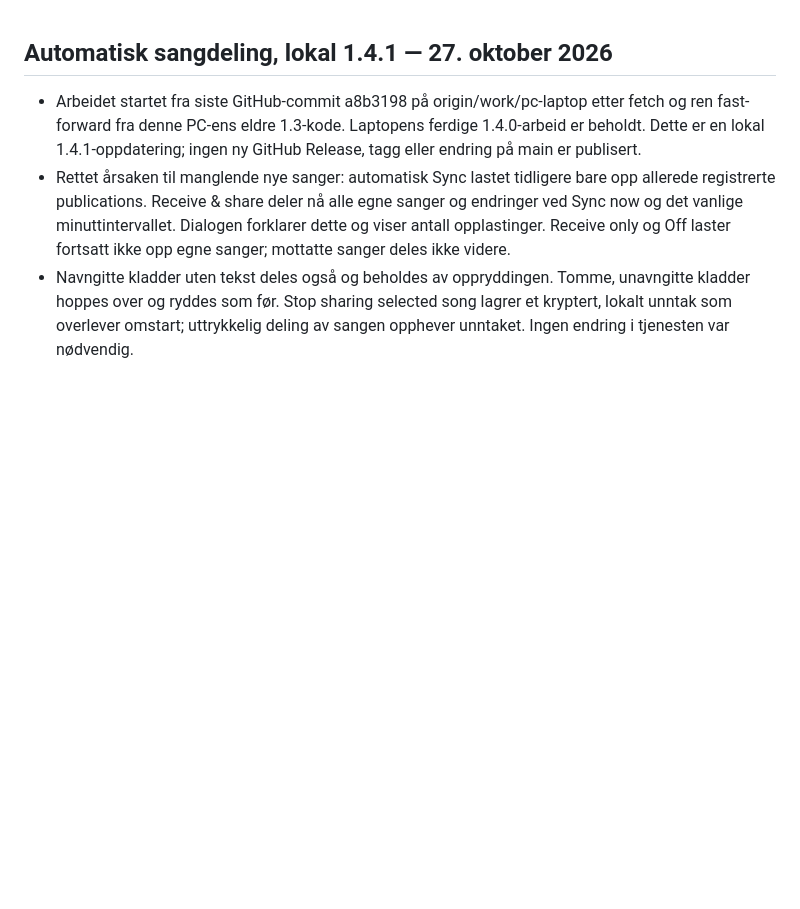
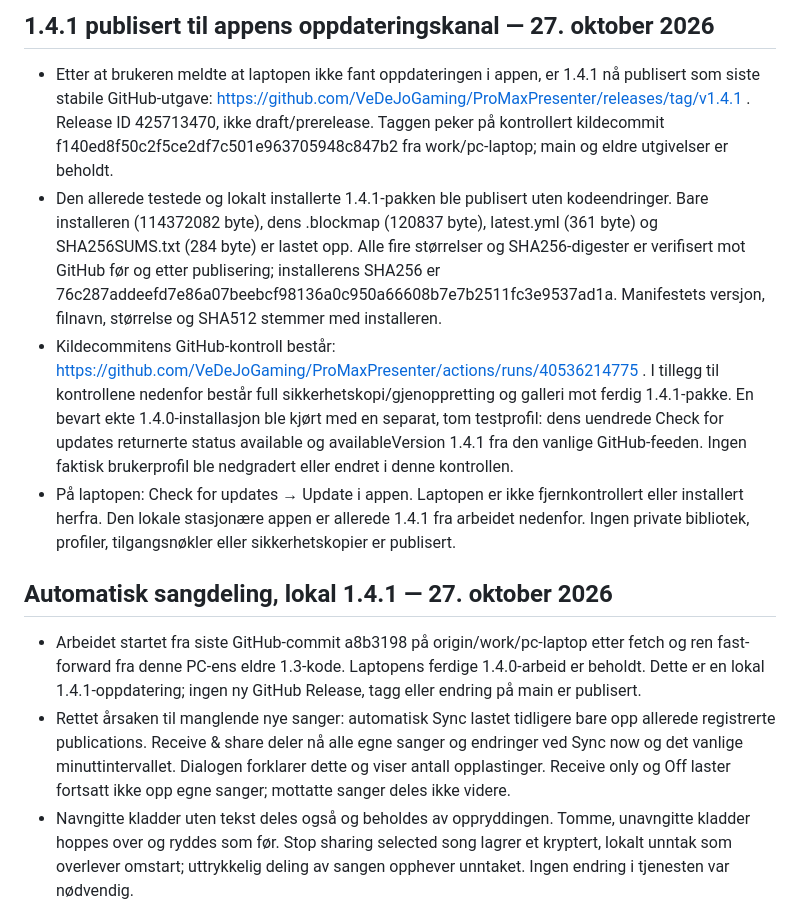
Before and after one commit to VeDeJoGaming/ProMaxPresenter, a Markdown page: FORTSETT-HER.md, the part around the change. GitHub-like rendering; blank space fills up the shorter version.

Commit message:
Record published 1.4.1 and verified in-app update discovery

```diff
--- a/FORTSETT-HER.md
+++ b/FORTSETT-HER.md
@@ -1,3 +1,10 @@
+## 1.4.1 publisert til appens oppdateringskanal — 27. oktober 2026
+
+- Etter at brukeren meldte at laptopen ikke fant oppdateringen i appen, er 1.4.1 nå publisert som siste stabile GitHub-utgave: https://github.com/VeDeJoGaming/ProMaxPresenter/releases/tag/v1.4.1 . Release ID 425713470, ikke draft/prerelease. Taggen peker på kontrollert kildecommit f140ed8f50c2f5ce2df7c501e963705948c847b2 fra work/pc-laptop; main og eldre utgivelser er beholdt.
+- Den allerede testede og lokalt installerte 1.4.1-pakken ble publisert uten kodeendringer. Bare installeren (114372082 byte), dens .blockmap (120837 byte), latest.yml (361 byte) og SHA256SUMS.txt (284 byte) er lastet opp. Alle fire størrelser og SHA256-digester er verifisert mot GitHub før og etter publisering; installerens SHA256 er 76c287addeefd7e86a07beebcf98136a0c950a66608b7e7b2511fc3e9537ad1a. Manifestets versjon, filnavn, størrelse og SHA512 stemmer med installeren.
+- Kildecommitens GitHub-kontroll består: https://github.com/VeDeJoGaming/ProMaxPresenter/actions/runs/40536214775 . I tillegg til kontrollene nedenfor består full sikkerhetskopi/gjenoppretting og galleri mot ferdig 1.4.1-pakke. En bevart ekte 1.4.0-installasjon ble kjørt med en separat, tom testprofil: dens uendrede Check for updates returnerte status available og availableVersion 1.4.1 fra den vanlige GitHub-feeden. Ingen faktisk brukerprofil ble nedgradert eller endret i denne kontrollen.
+- På laptopen: Check for updates → Update i appen. Laptopen er ikke fjernkontrollert eller installert herfra. Den lokale stasjonære appen er allerede 1.4.1 fra arbeidet nedenfor. Ingen private bibliotek, profiler, tilgangsnøkler eller sikkerhetskopier er publisert.
+
 ## Automatisk sangdeling, lokal 1.4.1 — 27. oktober 2026
 
 - Arbeidet startet fra siste GitHub-commit a8b3198 på origin/work/pc-laptop etter fetch og ren fast-forward fra denne PC-ens eldre 1.3-kode. Laptopens ferdige 1.4.0-arbeid er beholdt. Dette er en lokal 1.4.1-oppdatering; ingen ny GitHub Release, tagg eller endring på main er publisert.
```
